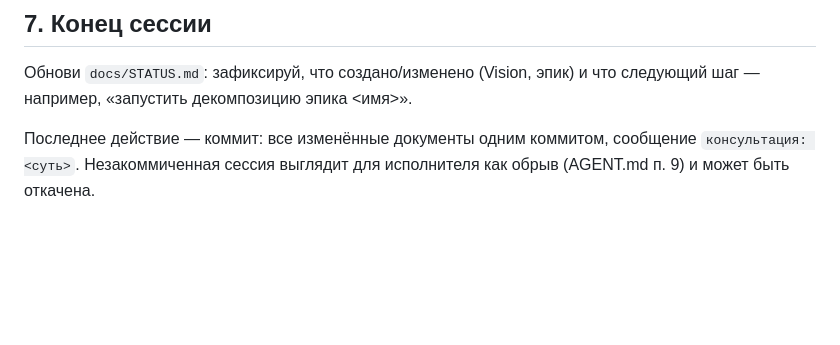
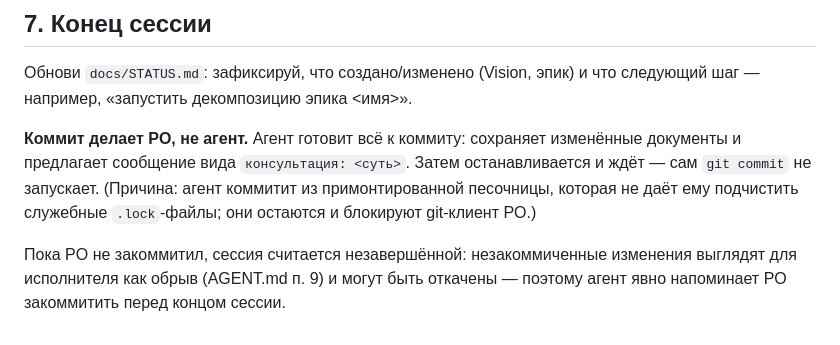
Before and after one commit to Omario-r/tetris-ex-rev-2, a Markdown page: ADVISOR.md, the part around the change. GitHub-like rendering; blank space fills up the shorter version.

Commit message:
fix advisor

```diff
--- a/ADVISOR.md
+++ b/ADVISOR.md
@@ -123,6 +123,12 @@ Architect). Твоя задача — качество РЕШЕНИЙ PO, а н
 Обнови `docs/STATUS.md`: зафиксируй, что создано/изменено (Vision, эпик) и что
 следующий шаг — например, «запустить декомпозицию эпика <имя>».
 
-Последнее действие — коммит: все изменённые документы одним коммитом,
-сообщение `консультация: <суть>`. Незакоммиченная сессия выглядит для
-исполнителя как обрыв (AGENT.md п. 9) и может быть откачена.
+**Коммит делает PO, не агент.** Агент готовит всё к коммиту: сохраняет изменённые
+документы и предлагает сообщение вида `консультация: <суть>`. Затем
+останавливается и ждёт — сам `git commit` не запускает.
+(Причина: агент коммитит из примонтированной песочницы, которая не даёт ему
+подчистить служебные `.lock`-файлы; они остаются и блокируют git-клиент PO.)
+
+Пока PO не закоммитил, сессия считается незавершённой: незакоммиченные изменения
+выглядят для исполнителя как обрыв (AGENT.md п. 9) и могут быть откачены —
+поэтому агент явно напоминает PO закоммитить перед концом сессии.
```
